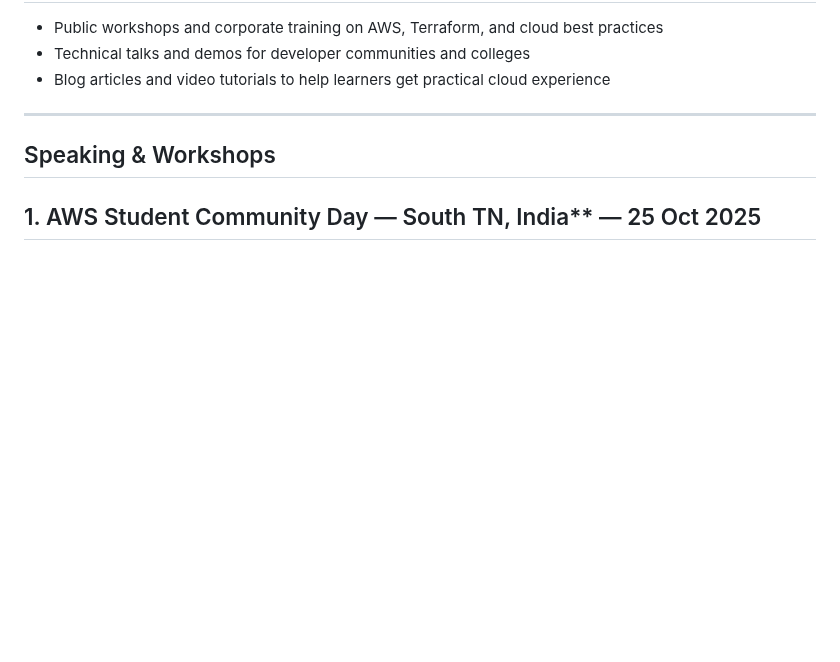
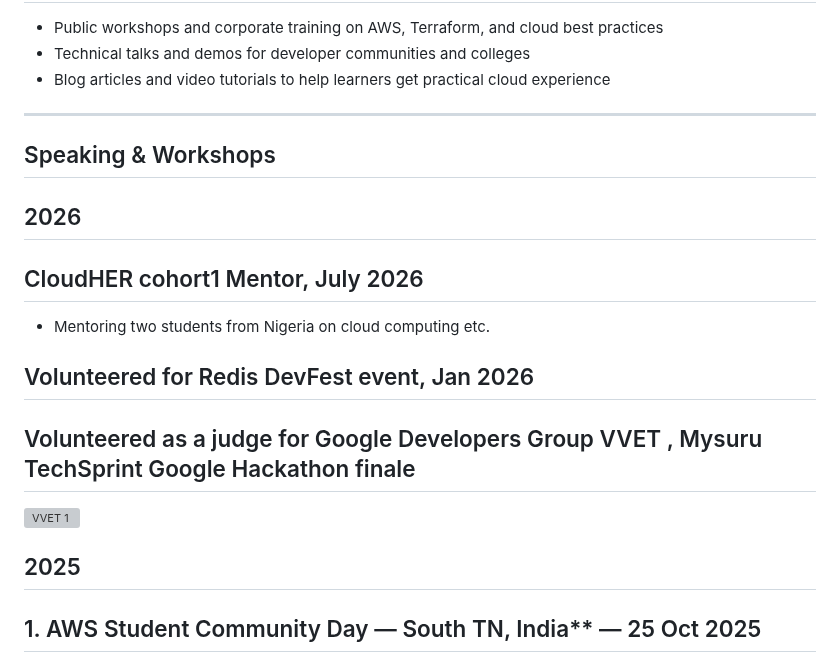
Before and after one commit to sunilkumarald/sunilkumarald, a Markdown page: README.md, the part around the change. GitHub-like rendering; blank space fills up the shorter version; grey boxes are pictures that could not be loaded.

Commit message:
Update README with 2026 speaking and workshop details
Added mentoring and volunteering activities for 2026.

```diff
--- a/README.md
+++ b/README.md
@@ -38,6 +38,16 @@ Key roles:
 
 ## Speaking & Workshops
 
+## 2026
+## CloudHER cohort1 Mentor, July 2026
+- Mentoring two students from Nigeria on cloud computing etc.
+## Volunteered for Redis DevFest event, Jan 2026
+
+## Volunteered as a judge for Google Developers Group VVET , Mysuru TechSprint Google Hackathon finale
+
+![VVET 1](Images/publicspeaking/hug5.jpg "HUG - networking")
+
+  ## 2025
 ## 1. AWS Student Community Day — South TN, India** — 25 Oct 2025
   Talk: "Simplifying database management with Amazon RDS and Aurora" ·
 I delivered a session on Amazon RDS and Aurora databases with a hands-on demo, engaging with 300+ students and mentors.
```
